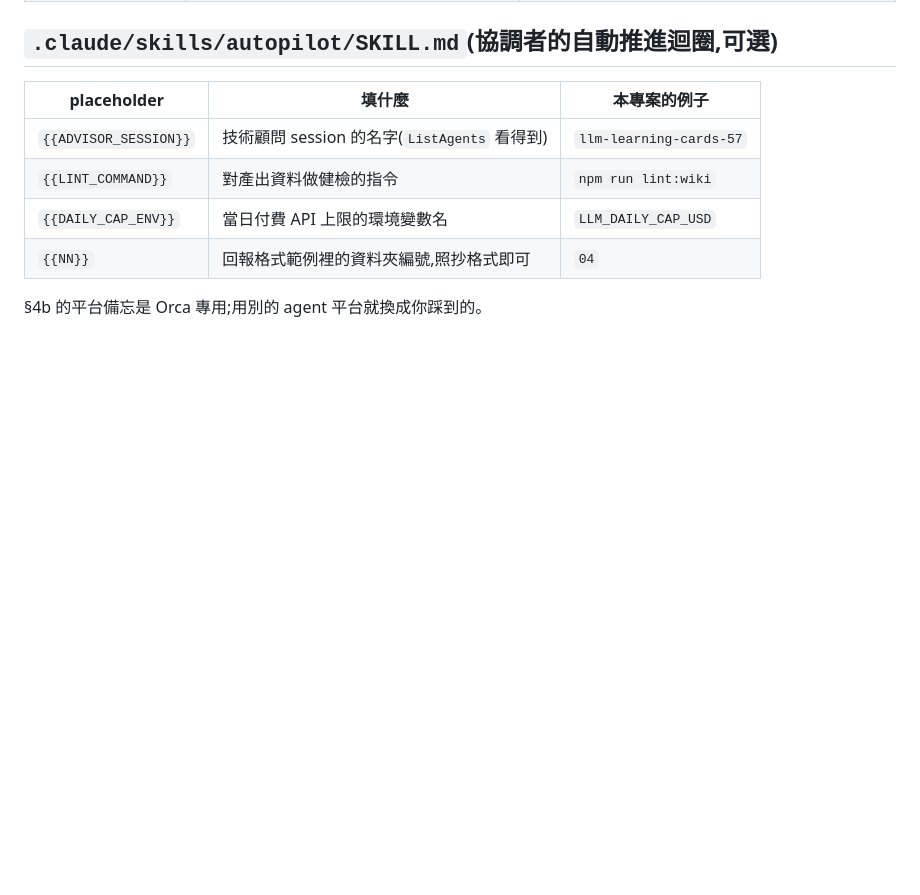
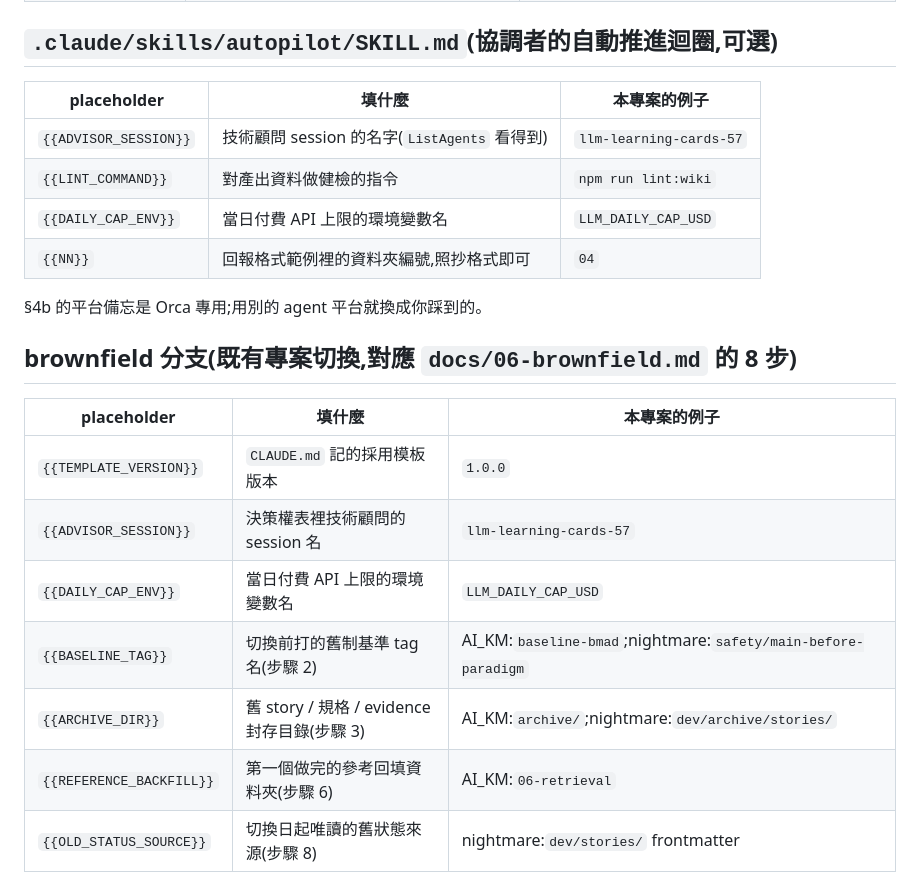
Before and after one commit to pollux0971/dev-loop-mcp, a Markdown page: CHECKLIST.md, the part around the change. Drawn GitHub-style; blank space fills up the shorter version.

Commit message:
template CHECKLIST: brownfield placeholders

```diff
--- a/CHECKLIST.md
+++ b/CHECKLIST.md
@@ -190,3 +190,15 @@
 | `{{DAILY_CAP_ENV}}` | 當日付費 API 上限的環境變數名 | `LLM_DAILY_CAP_USD` |
 | `{{NN}}` | 回報格式範例裡的資料夾編號,照抄格式即可 | `04` |
 §4b 的平台備忘是 Orca 專用;用別的 agent 平台就換成你踩到的。
+
+## brownfield 分支(既有專案切換,對應 `docs/06-brownfield.md` 的 8 步)
+
+| placeholder | 填什麼 | 本專案的例子 |
+|---|---|---|
+| `{{TEMPLATE_VERSION}}` | `CLAUDE.md` 記的採用模板版本 | `1.0.0` |
+| `{{ADVISOR_SESSION}}` | 決策權表裡技術顧問的 session 名 | `llm-learning-cards-57` |
+| `{{DAILY_CAP_ENV}}` | 當日付費 API 上限的環境變數名 | `LLM_DAILY_CAP_USD` |
+| `{{BASELINE_TAG}}` | 切換前打的舊制基準 tag 名(步驟 2) | AI_KM:`baseline-bmad`;nightmare:`safety/main-before-paradigm` |
+| `{{ARCHIVE_DIR}}` | 舊 story / 規格 / evidence 封存目錄(步驟 3) | AI_KM:`archive/`;nightmare:`dev/archive/stories/` |
+| `{{REFERENCE_BACKFILL}}` | 第一個做完的參考回填資料夾(步驟 6) | AI_KM:`06-retrieval` |
+| `{{OLD_STATUS_SOURCE}}` | 切換日起唯讀的舊狀態來源(步驟 8) | nightmare:`dev/stories/` frontmatter |
```
